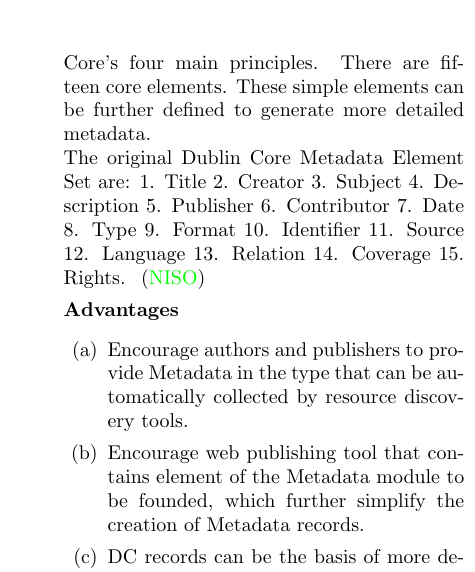
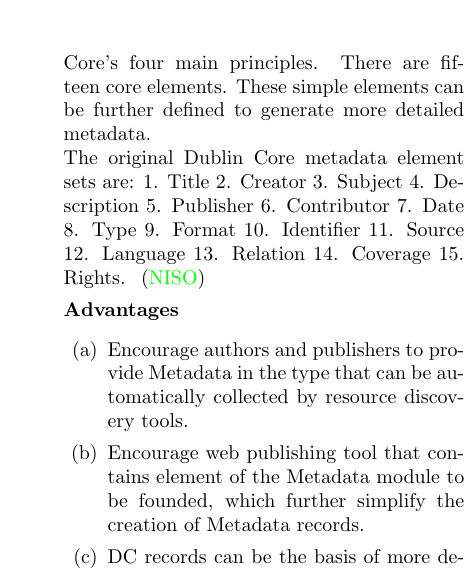
Before and after one commit to josechang/sciinfo, a LaTeX document (Report/Main.tex, which reads Report/Background_EagleUnit.tex): part of one column of page 8 of 15, cut so that both start at the same text. Compiled offline with pdfLaTeX.

Commit message:
small changes

```diff
--- a/Report/Background_EagleUnit.tex
+++ b/Report/Background_EagleUnit.tex
@@ -159,7 +159,7 @@ There are various types of standards that describes the metadata in different fi
 	\item Dublin Core\\
 	{\bf Introduction}\\
 	Dublin Core provides a very simple but efficient set of metadata. Easy to produce or maintain, easy to understand general semantics, universal, high flexibility are Dublin Core’s four main principles. There are fifteen core elements. These simple elements can be further defined to generate more detailed metadata.\\
-	The original Dublin Core Metadata Element Set are:
+	The original Dublin Core metadata element sets are:
 	1. Title 2. Creator 3. Subject 4. Description 5. Publisher
 	6. Contributor 7. Date 8. Type 9. Format 10. Identifier
 	11. Source 12. Language 13. Relation 14. Coverage 15. Rights.
```
